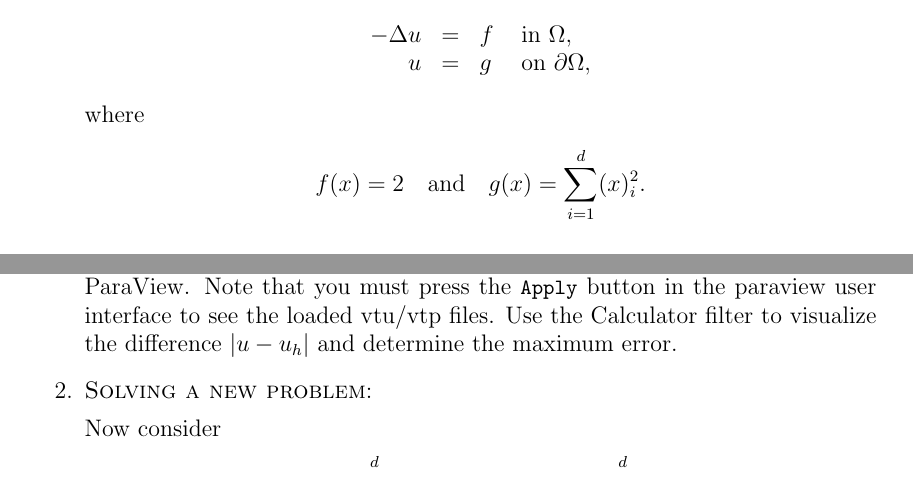
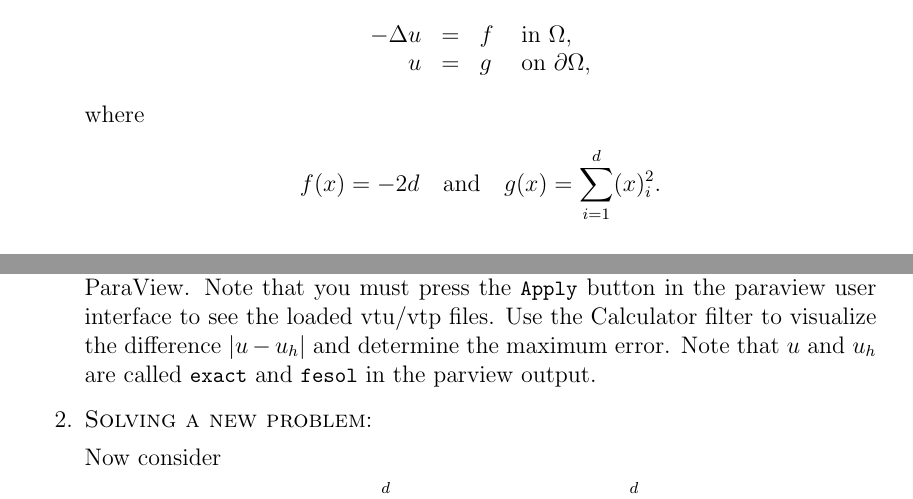
Before and after one commit to cpp-review-dune/dune-pdelab-tutorials, a LaTeX problem sheet (tutorial00/exercise/doc/exercise00.tex): two parts of pages 1 and 2 of 3, joined at a grey line, cut so that both start at the same text. Compiled offline with pdfLaTeX.

Commit message:
Fix some bugs in exercise description

```diff
--- a/tutorial00/exercise/doc/exercise00.tex
+++ b/tutorial00/exercise/doc/exercise00.tex
@@ -64,7 +64,7 @@ In this exercise you will:
   \end{align*}
   where
   \begin{align*}
-    f(x) = 2 \quad\text{and}\quad  g(x) = \sum_{i=1}^d (x)_i^2.
+    f(x) = -2d \quad\text{and}\quad  g(x) = \sum_{i=1}^d (x)_i^2.
   \end{align*}
 
   First of all check that $u(x) = \sum_{i=1}^d (x)_i^2$ is a solution
@@ -108,13 +108,15 @@ filename=solution_1
   visualized using ParaView.  Note that you must press the
   \lstinline{Apply} button in the paraview user interface to see the
   loaded vtu/vtp files.  Use the Calculator filter to visualize the
-  difference $|u-u_h|$ and determine the maximum error.
+  difference $|u-u_h|$ and determine the maximum error. Note that $u$
+  and $u_h$ are called \lstinline{exact} and \lstinline{fesol} in
+  the parview output.
 
 \item {\sc Solving a new problem}:
 
   Now consider
   \begin{align}
-    f(x) = \sum_{i=1}^d 6(x)_i \quad\text{and}\quad  g(x) = \sum_{i=1}^d (x)_i^3
+    f(x) =  -\sum_{i=1}^d 6(x)_i \quad\text{and}\quad  g(x) = \sum_{i=1}^d (x)_i^3
   \end{align}
   and check that $u(x)=\sum_{i=1}^d (x)_i^3$ solves the PDE.
 
```
